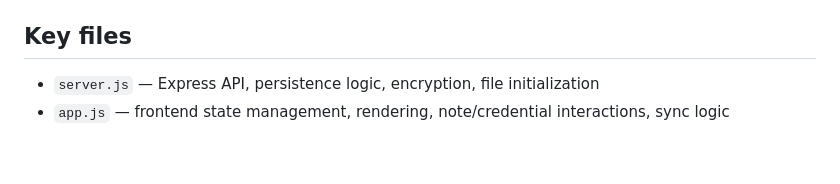
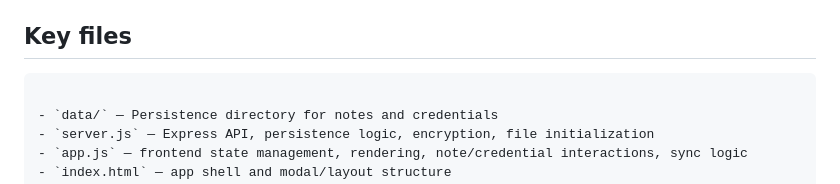
Before and after one commit to lanly-dev/jot, a Markdown page: AGENT.md, the part around the change. Drawn GitHub-style; blank space fills up the shorter version.

````diff
--- a/AGENT.md
+++ b/AGENT.md
@@ -15,6 +15,9 @@ This repository contains a lightweight full-stack note-taking app built with Nod
 
 ## Key files
 
+```
+
+- `data/` — Persistence directory for notes and credentials
 - `server.js` — Express API, persistence logic, encryption, file initialization
 - `app.js` — frontend state management, rendering, note/credential interactions, sync logic
 - `index.html` — app shell and modal/layout structure
````
